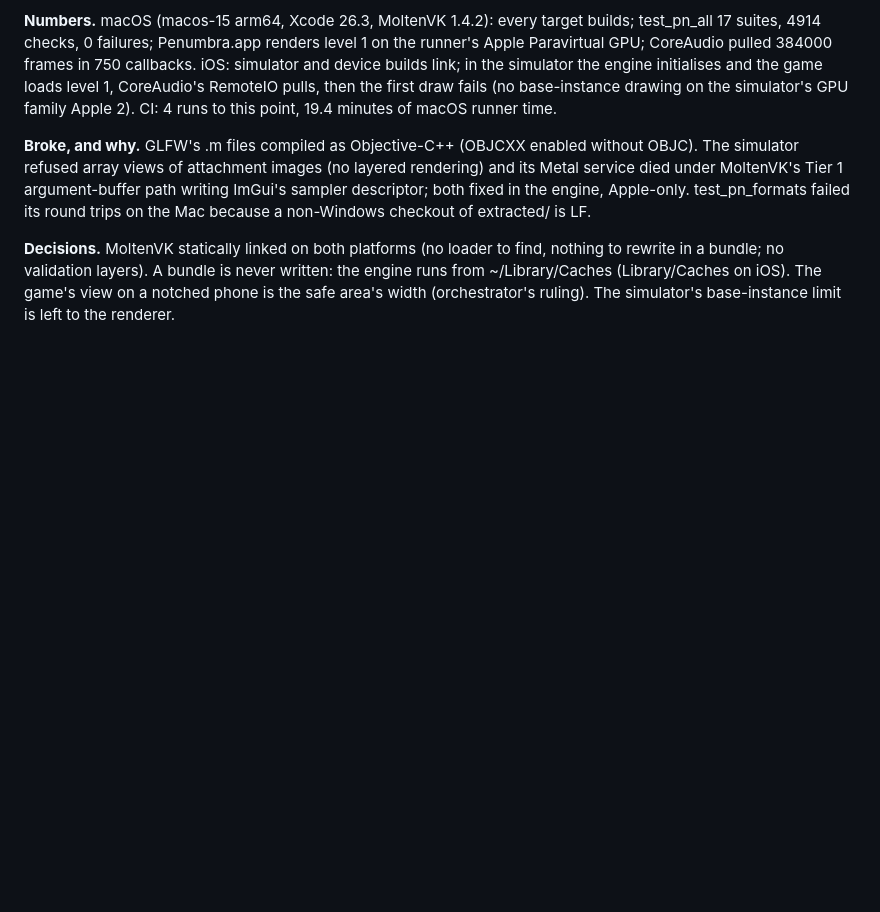
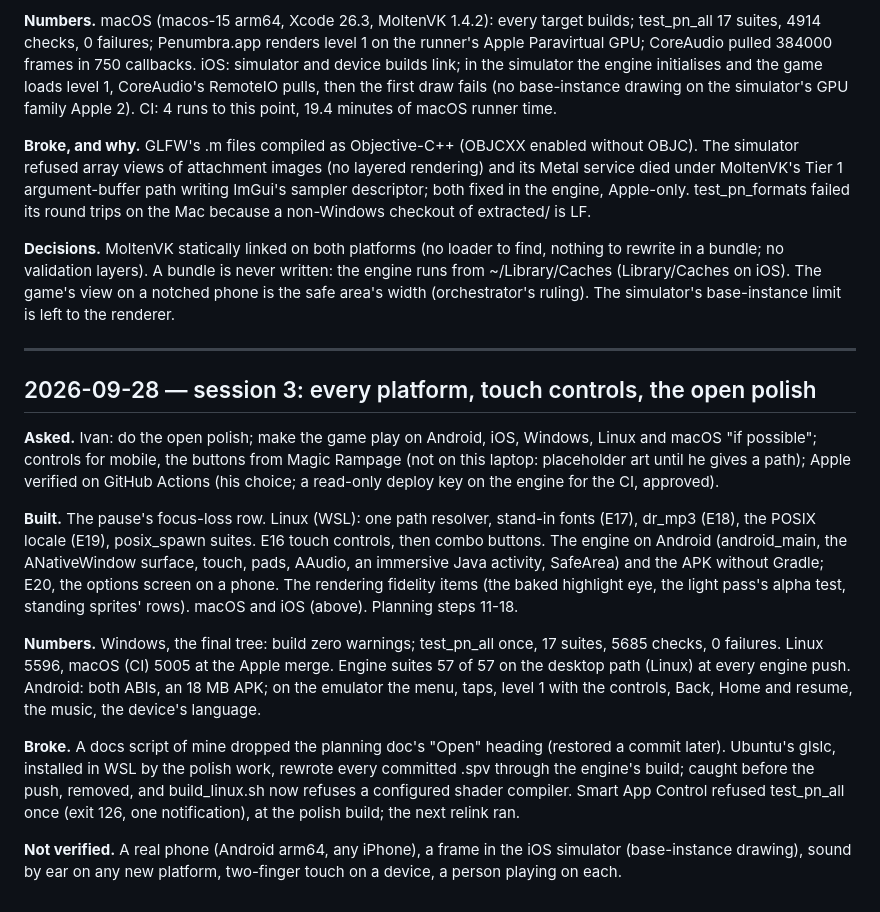
Before and after one commit to IvanCvetanovic/Penumbra-and-the-Castle-of-Shadows-Enhanced, a Markdown page: DEVLOG.md, the part around the change. GitHub-like rendering; blank space fills up the shorter version.

Commit message:
Penumbra: DEVLOG - every platform and the touch controls

```diff
--- a/DEVLOG.md
+++ b/DEVLOG.md
@@ -125,3 +125,34 @@ checkout of extracted/ is LF.
 rewrite in a bundle; no validation layers). A bundle is never written: the engine runs from
 ~/Library/Caches (Library/Caches on iOS). The game's view on a notched phone is the safe area's
 width (orchestrator's ruling). The simulator's base-instance limit is left to the renderer.
+
+---
+
+## 2026-09-28 — session 3: every platform, touch controls, the open polish
+
+**Asked.** Ivan: do the open polish; make the game play on Android, iOS, Windows, Linux and macOS
+"if possible"; controls for mobile, the buttons from Magic Rampage (not on this laptop: placeholder
+art until he gives a path); Apple verified on GitHub Actions (his choice; a read-only deploy key
+on the engine for the CI, approved).
+
+**Built.** The pause's focus-loss row. Linux (WSL): one path resolver, stand-in fonts (E17),
+dr_mp3 (E18), the POSIX locale (E19), posix_spawn suites. E16 touch controls, then combo buttons.
+The engine on Android (android_main, the ANativeWindow surface, touch, pads, AAudio, an immersive
+Java activity, SafeArea) and the APK without Gradle; E20, the options screen on a phone. The
+rendering fidelity items (the baked highlight eye, the light pass's alpha test, standing sprites'
+rows). macOS and iOS (above). Planning steps 11-18.
+
+**Numbers.** Windows, the final tree: build zero warnings; test_pn_all once, 17 suites, 5685
+checks, 0 failures. Linux 5596, macOS (CI) 5005 at the Apple merge. Engine suites 57 of 57 on the
+desktop path (Linux) at every engine push. Android: both ABIs, an 18 MB APK; on the emulator the
+menu, taps, level 1 with the controls, Back, Home and resume, the music, the device's language.
+
+**Broke.** A docs script of mine dropped the planning doc's "Open" heading (restored a commit
+later). Ubuntu's glslc, installed in WSL by the polish work, rewrote every committed .spv through
+the engine's build; caught before the push, removed, and build_linux.sh now refuses a configured
+shader compiler. Smart App Control refused test_pn_all once (exit 126, one notification), at the
+polish build; the next relink ran.
+
+**Not verified.** A real phone (Android arm64, any iPhone), a frame in the iOS simulator
+(base-instance drawing), sound by ear on any new platform, two-finger touch on a device, a person
+playing on each.
```
